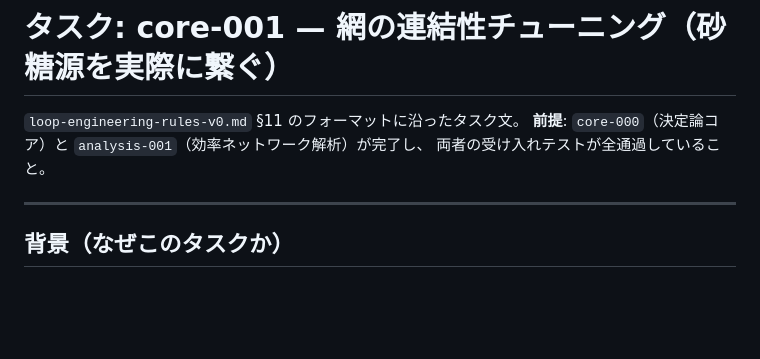
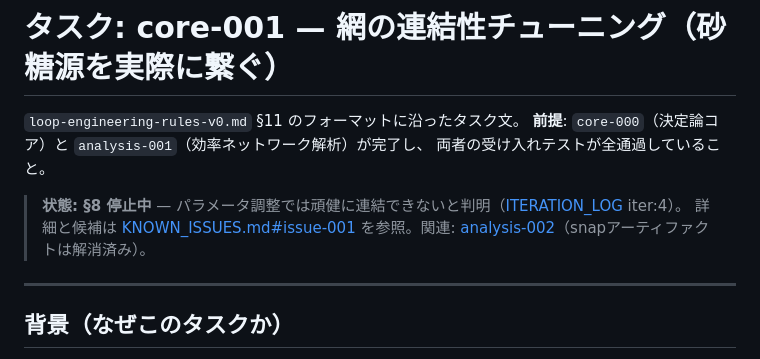
Before and after one commit to KuwatoriHorio/nenkin-garden, a Markdown page: tasks/task-core-001.md, the part around the change. Rendered like a GitHub page; blank space fills up the shorter version.

```diff
--- a/tasks/task-core-001.md
+++ b/tasks/task-core-001.md
@@ -3,6 +3,9 @@
 `loop-engineering-rules-v0.md` §11 のフォーマットに沿ったタスク文。
 **前提**: `core-000`（決定論コア）と `analysis-001`（効率ネットワーク解析）が完了し、
 両者の受け入れテストが全通過していること。
+
+> **状態: §8 停止中** — パラメータ調整では頑健に連結できないと判明（[ITERATION_LOG](../ITERATION_LOG.md) iter:4）。
+> 詳細と候補は [KNOWN_ISSUES.md#issue-001](../KNOWN_ISSUES.md) を参照。関連: [analysis-002](task-analysis-002.md)（snapアーティファクトは解消済み）。
 
 ---
 
```
Also changed, not shown: KNOWN_ISSUES.md (added, +50 -0 lines).
